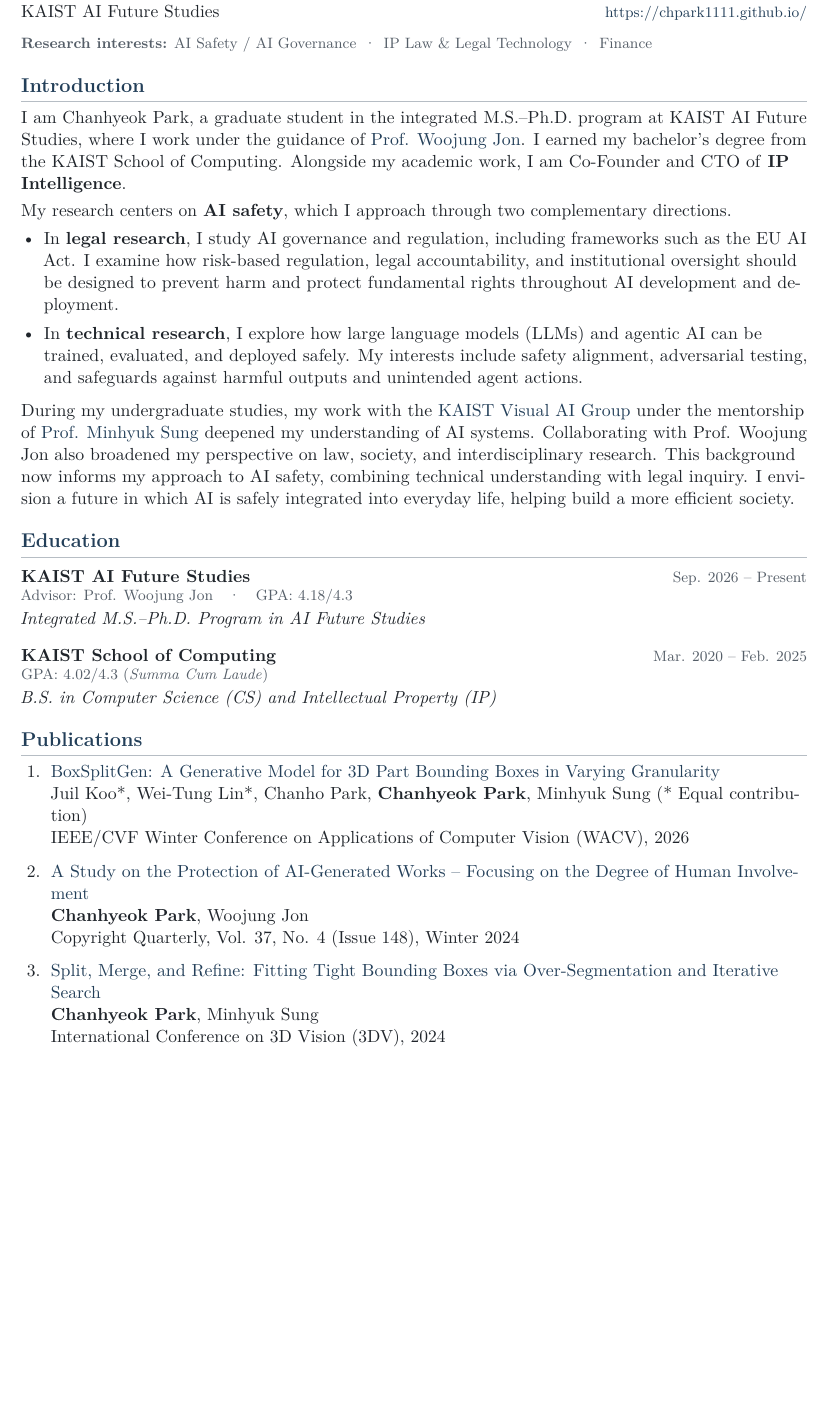
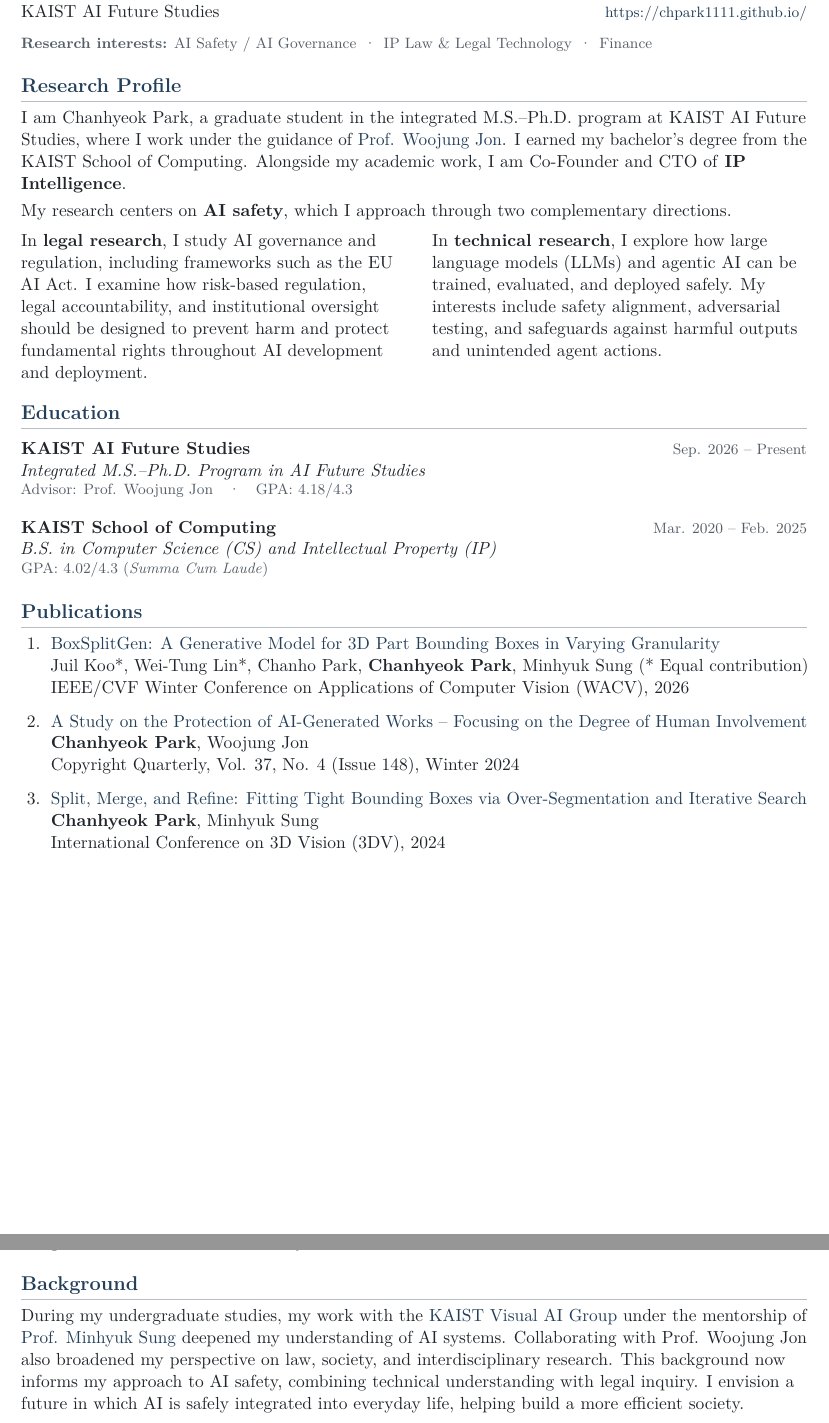
Before and after one commit to chpark1111/chpark1111.github.io, a LaTeX CV (cv/Chanhyeok_Park_CV.tex): part of page 1 of 3 before the commit and two parts of pages 1 and 3 of 3 after it, the two joined at a grey line, cut so that both start at the same text, the shorter picture padded with empty space. Compiled offline with pdfLaTeX.

Commit message:
Adopt research-focused CV layout

```diff
--- a/cv/Chanhyeok_Park_CV.tex
+++ b/cv/Chanhyeok_Park_CV.tex
@@ -22,7 +22,7 @@
 \setlength{\parindent}{0pt}
 \setlength{\parskip}{0pt}
 \setlength{\emergencystretch}{2em}
-\AtBeginDocument{\fontsize{10.5pt}{13.2pt}\selectfont\color{ink}\RaggedRight}
+\AtBeginDocument{\fontsize{10.5pt}{13.2pt}\selectfont\color{ink}\raggedright\hyphenpenalty=10000\relax}
 \clubpenalty=10000
 \widowpenalty=10000
 \raggedbottom
@@ -71,28 +71,31 @@
 \begin{document}
 \cvheader
 
-\section{Introduction}
+\section{Research Profile}
 I am Chanhyeok Park, a graduate student in the integrated M.S.--Ph.D. program at KAIST AI Future Studies, where I work under the guidance of \link{https://fs.kaist.ac.kr/ko/?c=184&s=&cidx1=41&gp=1&gbn=viewok&ix=1545}{Prof. Woojung Jon}. I earned my bachelor's degree from the KAIST School of Computing. Alongside my academic work, I am Co-Founder and CTO of \textbf{IP Intelligence}.
 
 \smallskip
 My research centers on \textbf{AI safety}, which I approach through two complementary directions.
-\begin{researchdirections}
-  \item In \textbf{legal research}, I study AI governance and regulation, including frameworks such as the EU AI Act. I examine how risk-based regulation, legal accountability, and institutional oversight should be designed to prevent harm and protect fundamental rights throughout AI development and deployment.
-  \item In \textbf{technical research}, I explore how large language models (LLMs) and agentic AI can be trained, evaluated, and deployed safely. My interests include safety alignment, adversarial testing, and safeguards against harmful outputs and unintended agent actions.
-\end{researchdirections}
+\par\vspace{5pt}
+\noindent\begin{minipage}[t]{0.477\linewidth}
+\raggedright\hyphenpenalty=10000\relax
+In \textbf{legal research}, I study AI governance and regulation, including frameworks such as the EU AI Act. I examine how risk-based regulation, legal accountability, and institutional oversight should be designed to prevent harm and protect fundamental rights throughout AI development and deployment.
+\end{minipage}\hfill
+\begin{minipage}[t]{0.477\linewidth}
+\raggedright\hyphenpenalty=10000\relax
+In \textbf{technical research}, I explore how large language models (LLMs) and agentic AI can be trained, evaluated, and deployed safely. My interests include safety alignment, adversarial testing, and safeguards against harmful outputs and unintended agent actions.
+\end{minipage}\par
 
-\smallskip
-During my undergraduate studies, my work with the \link{https://visualai.kaist.ac.kr/}{KAIST Visual AI Group} under the mentorship of \link{https://mhsung.github.io/}{Prof. Minhyuk Sung} deepened my understanding of AI systems. Collaborating with Prof. Woojung Jon also broadened my perspective on law, society, and interdisciplinary research. This background now informs my approach to AI safety, combining technical understanding with legal inquiry. I envision a future in which AI is safely integrated into everyday life, helping build a more efficient society.
 
 \section{Education}
 \begin{cvlist}
   \entryhead{Sep. 2026 -- Present}{KAIST AI Future Studies}
+  \entrytopic{Integrated M.S.--Ph.D. Program in AI Future Studies}
   \entrymeta{Advisor: Prof. Woojung Jon\quad\textperiodcentered\quad GPA: 4.18/4.3}
-  \entrytopic{Integrated M.S.--Ph.D. Program in AI Future Studies}
 
   \entryhead{Mar. 2020 -- Feb. 2025}{KAIST School of Computing}
+  \entrytopic{B.S. in Computer Science (CS) and Intellectual Property (IP)}
   \entrymeta{GPA: 4.02/4.3 (\textit{Summa Cum Laude})}
-  \entrytopic{B.S. in Computer Science (CS) and Intellectual Property (IP)}
 \end{cvlist}
 
 \section{Publications}
@@ -110,6 +113,7 @@
   International Conference on 3D Vision (3DV), 2024
 \end{enumerate}
 
+\clearpage
 \section{Experience}
 \begin{cvlist}
   \entryhead{Present}{Co-Founder and CTO, IP Intelligence}
@@ -187,6 +192,9 @@
   Taught the basics of C to elementary school students.
 \end{cvlist}
 
+\section{Background}
+During my undergraduate studies, my work with the \link{https://visualai.kaist.ac.kr/}{KAIST Visual AI Group} under the mentorship of \link{https://mhsung.github.io/}{Prof. Minhyuk Sung} deepened my understanding of AI systems. Collaborating with Prof. Woojung Jon also broadened my perspective on law, society, and interdisciplinary research. This background now informs my approach to AI safety, combining technical understanding with legal inquiry. I envision a future in which AI is safely integrated into everyday life, helping build a more efficient society.
+
 \section{Skills}
 2020 \link{http://icpckorea.org/}{ACM-ICPC Seoul Regional} 12th place (C, C++)\\
 Python, R, PyTorch, TensorFlow, \LaTeX, MATLAB, SageMath, Scala, JavaScript, React, LangChain
```
Also changed, not shown: src/assets/resume.pdf, cv/Chanhyeok_Park_CV.tex (1 more changed lines).
